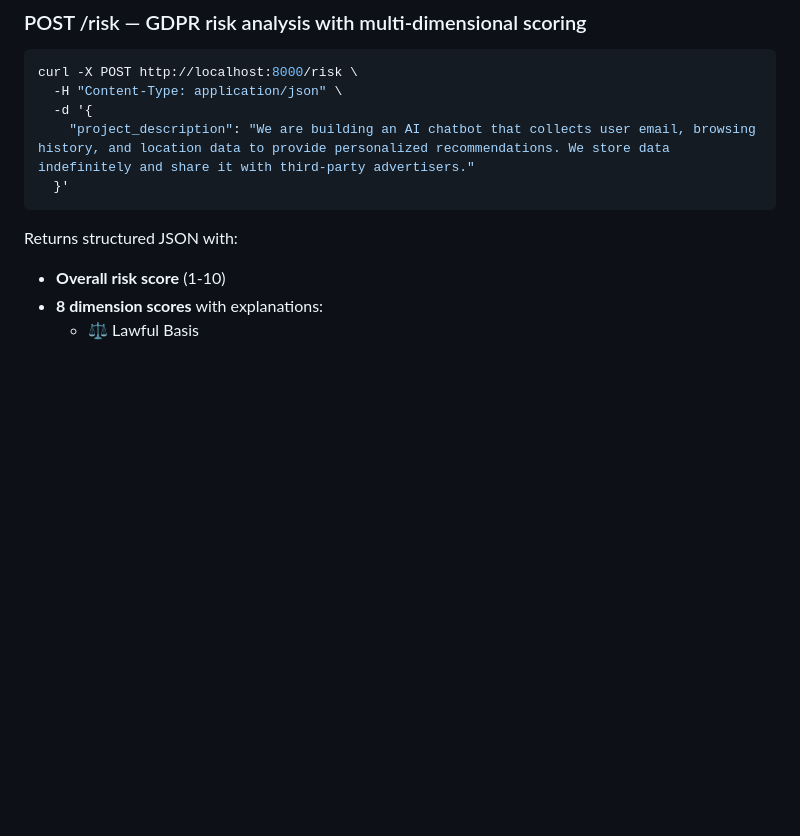
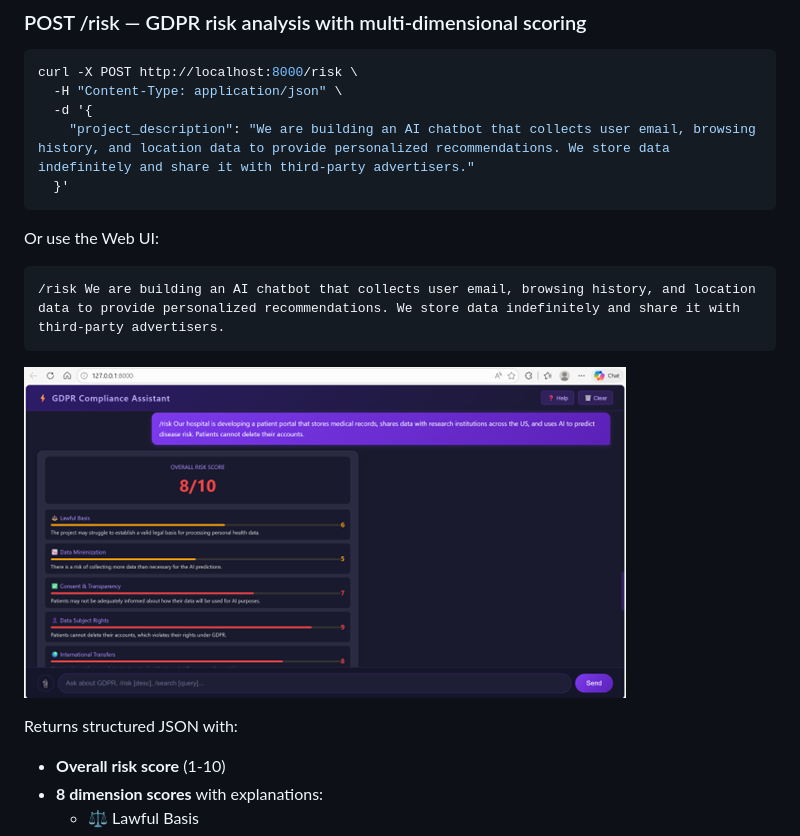
Before and after one commit to MingxiZhang99/GDPR-Risk-chatbot, a Markdown page: README.md, the part around the change. Drawn GitHub-style; pictures changed too: sample.png (added); blank space fills up the shorter version.

````diff
--- a/README.md
+++ b/README.md
@@ -87,6 +87,13 @@ curl -X POST http://localhost:8000/risk \
     "project_description": "We are building an AI chatbot that collects user email, browsing history, and location data to provide personalized recommendations. We store data indefinitely and share it with third-party advertisers."
   }'
 ```
+
+Or use the Web UI:
+```
+/risk We are building an AI chatbot that collects user email, browsing history, and location data to provide personalized recommendations. We store data indefinitely and share it with third-party advertisers.
+```
+
+![Risk Assessment Demo](sample.png)
 
 Returns structured JSON with:
 - **Overall risk score** (1-10)
````
Also changed, not shown: 2 other files.
